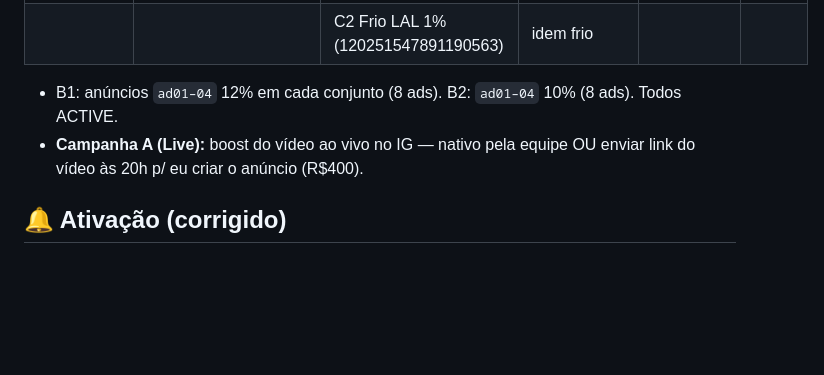
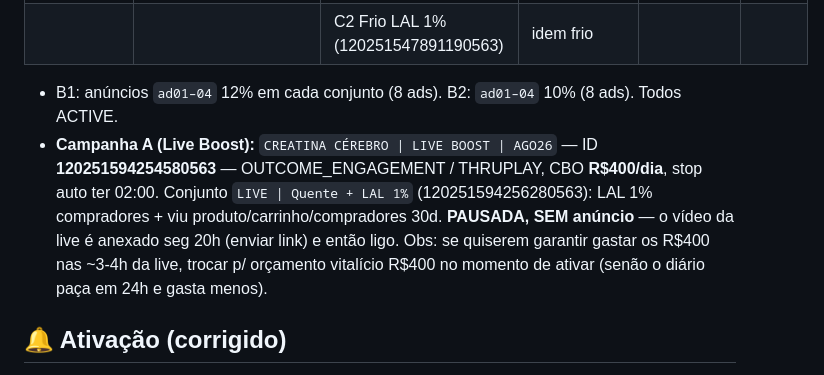
Before and after one commit to BotanikaHub/Botanika-Desing, a Markdown page: PLANO-CREATINA-CEREBRO.md, the part around the change. Drawn GitHub-style; blank space fills up the shorter version.

Commit message:
docs: cria shell da campanha Live Boost (A) da creatina, armada pausada
Co-Authored-By: Claude Opus 4.8 <noreply@anthropic.com>
Claude-Session: https://claude.ai/code/session_01UQT7C48P63586JeENUnSSx

```diff
--- a/PLANO-CREATINA-CEREBRO.md
+++ b/PLANO-CREATINA-CEREBRO.md
@@ -18,7 +18,7 @@ Criativos: 4 estáticos (`ad01–04`), versão 12% e versão 10% (a arte traz o
 | | | C2 Frio LAL 1% (120251547891190563) | idem frio | | |
 
 - B1: anúncios `ad01–04` 12% em cada conjunto (8 ads). B2: `ad01–04` 10% (8 ads). Todos ACTIVE.
-- **Campanha A (Live):** boost do vídeo ao vivo no IG — nativo pela equipe OU enviar link do vídeo às 20h p/ eu criar o anúncio (R$400).
+- **Campanha A (Live Boost):** `CREATINA CÉREBRO | LIVE BOOST | AGO26` — ID **120251594254580563** — OUTCOME_ENGAGEMENT / THRUPLAY, CBO **R$400/dia**, stop auto ter 02:00. Conjunto `LIVE | Quente + LAL 1%` (120251594256280563): LAL 1% compradores + viu produto/carrinho/compradores 30d. **PAUSADA, SEM anúncio** — o vídeo da live é anexado seg 20h (enviar link) e então ligo. Obs: se quiserem garantir gastar os R$400 nas ~3-4h da live, trocar p/ orçamento vitalício R$400 no momento de ativar (senão o diário paça em 24h e gasta menos).
 
 ## 🔔 Ativação (corrigido)
 > ⚠️ O agendamento nativo do Meta (start_time na campanha) NÃO segurou — resetou o start pra "agora" ao ativar. Por isso: B1 = sinal manual; B2 = despertador do agente.
```
